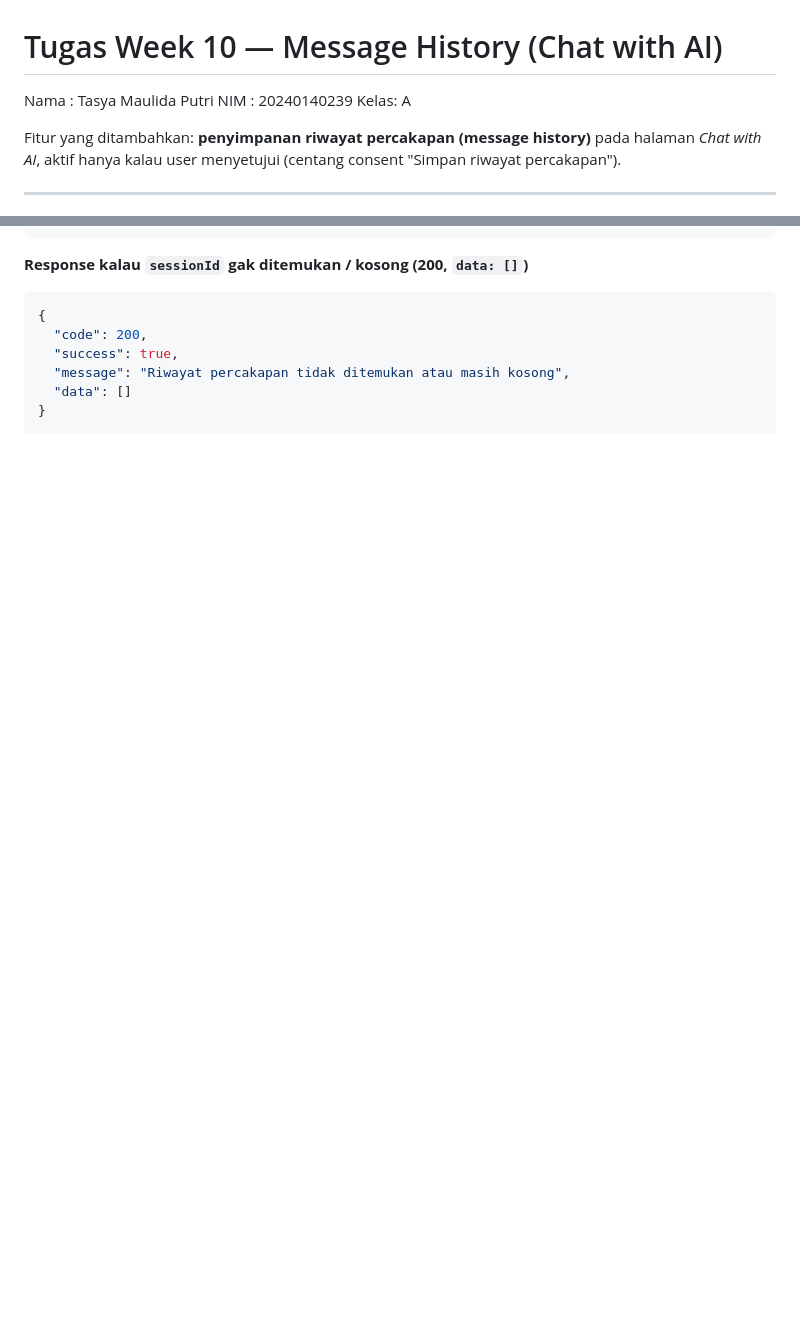
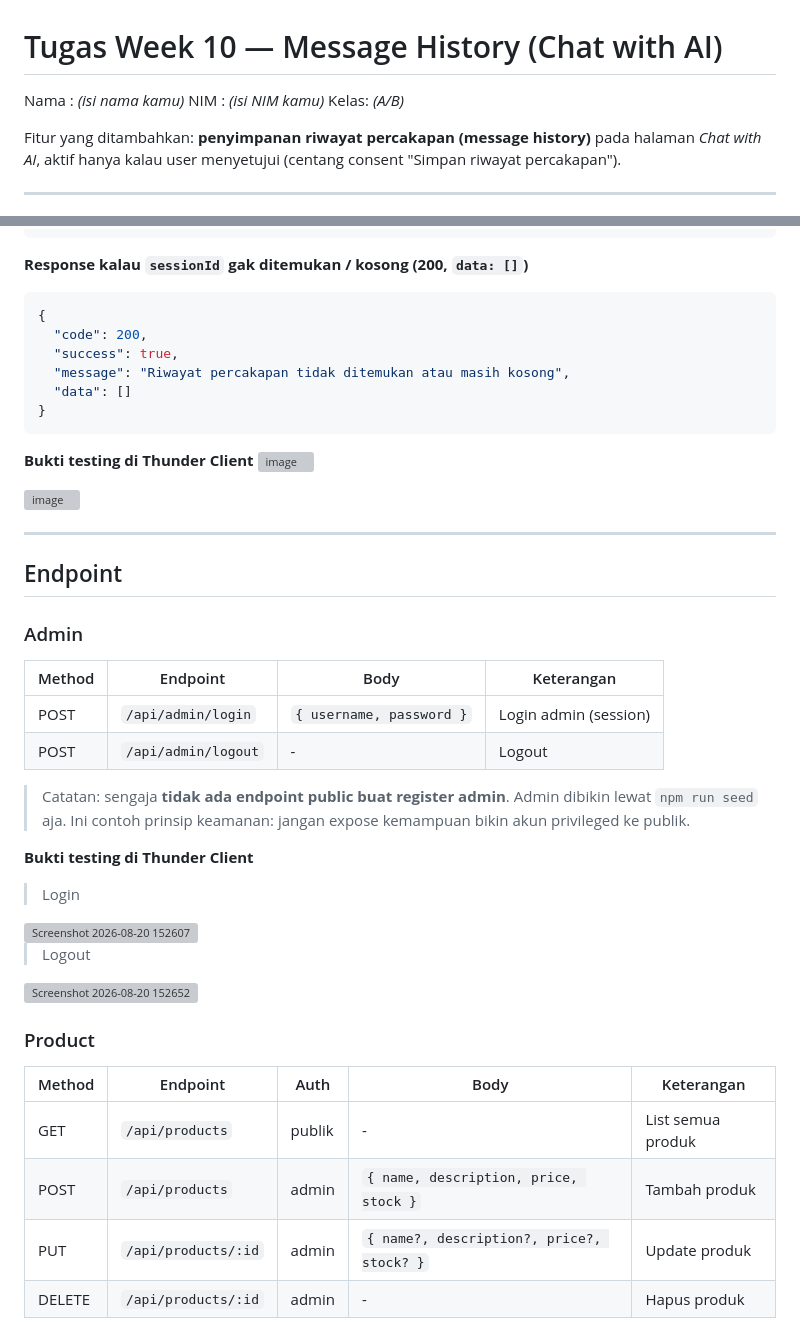
Before and after one commit to TasyaMaulidaPutri/PAW-ANTARA-WEEK10-20240140239, a Markdown page: Tugas.md, 2 parts joined by grey strips. GitHub-like rendering; blank space fills up the shorter version; grey boxes are pictures that could not be loaded.

````diff
--- a/Tugas.md
+++ b/Tugas.md
@@ -1,8 +1,8 @@
 # Tugas Week 10 — Message History (Chat with AI)
 
-Nama : Tasya Maulida Putri
-NIM  : 20240140239
-Kelas: A
+Nama : _(isi nama kamu)_
+NIM  : _(isi NIM kamu)_
+Kelas: _(A/B)_
 
 Fitur yang ditambahkan: **penyimpanan riwayat percakapan (message history)**
 pada halaman *Chat with AI*, aktif hanya kalau user menyetujui (centang
@@ -110,3 +112,40 @@ GET /api/chat/history/b6e2a3f0-7c4e-4e2a-9d31-4a8f2e0c9b7d
 }
 ```
 
+**Bukti testing di Thunder Client**
+<img width="1413" height="993" alt="image" src="https://github.com/user-attachments/assets/74132d39-b235-458f-9023-59ece2c9d3e7" />
+
+<img width="1401" height="999" alt="image" src="https://github.com/user-attachments/assets/d9f5146d-09ca-4d2c-a8a6-cf833159e537" />
+
+---
+
+## Endpoint
+
+### Admin
+
+| Method | Endpoint | Body | Keterangan |
+|---|---|---|---|
+| POST | `/api/admin/login` | `{ username, password }` | Login admin (session) |
+| POST | `/api/admin/logout` | - | Logout |
+
+> Catatan: sengaja **tidak ada endpoint public buat register admin**. Admin dibikin lewat
+> `npm run seed` aja. Ini contoh prinsip keamanan: jangan expose kemampuan bikin akun
+> privileged ke publik.
+
+**Bukti testing di Thunder Client**
+> Login
+<img width="1916" height="1010" alt="Screenshot 2026-08-20 152607" src="https://github.com/user-attachments/assets/db560053-14d7-4601-83b5-6e582262d7cb" />
+
+>Logout
+<img width="1904" height="1000" alt="Screenshot 2026-08-20 152652" src="https://github.com/user-attachments/assets/02a55a9c-5820-4c10-9d09-7011b32c3b0f" />
+
+
+### Product
+
+| Method | Endpoint | Auth | Body | Keterangan |
+|---|---|---|---|---|
+| GET | `/api/products` | publik | - | List semua produk |
+| POST | `/api/products` | admin | `{ name, description, price, stock }` | Tambah produk |
+| PUT | `/api/products/:id` | admin | `{ name?, description?, price?, stock? }` | Update produk |
+| DELETE | `/api/products/:id` | admin | - | Hapus produk |
+
````
Also changed, not shown: other parts of Tugas.md (+48 -3 lines).
